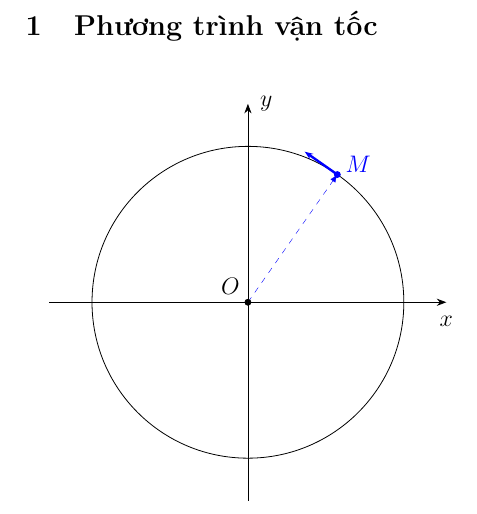
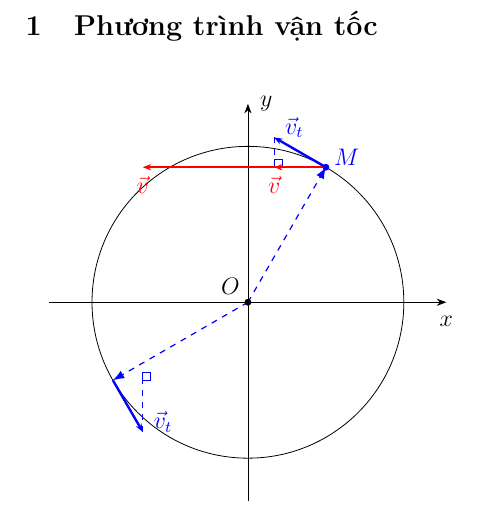
Before and after one commit to kufern/latex, a LaTeX document (lý/Lớp 11 - 03 - Vận tốc, gia tốc trong dao động điều hoà.tex): part of page 2 of 2, cut so that both start at the same text. Compiled offline with pdfLaTeX.

Commit message:
you really do learn smth new everyday with tikz

```diff
--- a/lý/Lớp 11 - 03 - Vận tốc, gia tốc trong dao động điều hoà.tex
+++ b/lý/Lớp 11 - 03 - Vận tốc, gia tốc trong dao động điều hoà.tex
@@ -14,21 +14,23 @@
 
 % tikz
 \usetikzlibrary{arrows.meta}
+\usetikzlibrary{calc}
 \tikzset{focus/.style={help lines, very thick, color=black}}
 \tikzset{bsetting/.style={help lines, thick, color=black}}
 \tikzset{gsetting/.style={help lines, thick, color=gray}}
 \tikzset{normdash/.style={help lines, dashed, color=black}}
-\tikzset{smarrow/.style={help lines, >=Latex[]}}
+\tikzset{darrow/.style={help lines, >=Latex[]}}
+\tikzset{smarrow/.style={help lines, >={Stealth[scale=0.5]}}}
 \tikzset{>=Stealth[]}
 
 % pgf layers
-\pgfdeclarelayer{center}
+\pgfdeclarelayer{points}
 \pgfdeclarelayer{topspecial}
 \pgfdeclarelayer{plot}
 \pgfdeclarelayer{setting}
 \pgfdeclarelayer{label}
 \pgfdeclarelayer{botspecial}
-\pgfsetlayers{botspecial,label,setting,main,plot,topspecial,center}
+\pgfsetlayers{botspecial,label,setting,main,plot,topspecial,points}
 
 % sections & subsections
 \renewcommand{\thesection}{\Roman{section}}
@@ -91,17 +93,34 @@
 		\begin{minipage}[t]{0.59\textwidth}
 			\centering
 			\begin{tikzpicture}
-				\begin{pgfonlayer}{center}
+				\begin{pgfonlayer}{points}
 					\filldraw (0,0) circle [radius=1.5pt] node [above left] {\(O\)};
+					% vt1
+					\filldraw [blue] (60:2.75) circle [radius=1.5pt] node [above=5pt, right] {\(M\)};
 				\end{pgfonlayer}
 
-				% point 1
+				% setting
 				\draw [->] (0,-3.5) -- (0,3.5) node [right=2pt] {\(y\)};
 				\draw [->] (-3.5,0) -- (3.5,0) node [below=3pt] {\(x\)};
 				\draw (0,0) circle [radius=2.75];
-				\draw [semithick, dashed, smarrow, color=blue][->] (0,0) -- (55:2.75);
-				\filldraw [blue] (55:2.75) circle [radius=1.5pt] node [above=5pt, right] {\(M\)};
-				\draw [smarrow, very thick, blue][-{Stealth[scale=0.5]}] (55:2.75) -- +(145:20pt);
+
+				% vt1
+				\draw [darrow, semithick, dashed, color=blue][->] (0,0) -- (60:2.75);
+				\coordinate (vt1) at ($(60:2.75)+(150:30pt)$);
+				\coordinate (vt1sqx) at ($(60:2.75)+(0,4pt)$);
+				\draw [smarrow, very thick, color=blue][->] (60:2.75) -- +(90+60:30pt) node [above=5pt, right=1pt] {\(\vec{v}_t\)};
+				\draw [dashed, color=blue] (vt1) -- (vt1 |- vt1sqx);
+				\draw [color=blue] (vt1 |- vt1sqx) rectangle +(4pt,-4pt);
+				\draw [smarrow, very thick, color=red][->] (60:2.75) -- (vt1 |- 60:2.75) node [below] {\(\vec{v}\)};
+
+				% vt2
+				\draw [darrow, semithick, dashed, color=blue][->] (0,0) -- (210:2.75);
+				\coordinate (vt2) at ($(210:2.75)+(-60:30pt)$);
+				\coordinate (vt2sqx) at ($(210:2.75)+(0,4pt)$);
+				\draw [smarrow, very thick, color=blue][->] (210:2.75) -- +(-60:30pt) node [above=5pt, right=1pt] {\(\vec{v}_t\)};
+				\draw [dashed, color=blue] (vt2) -- (vt2 |- vt2sqx);
+				\draw [color=blue] (vt2 |- vt2sqx) rectangle +(4pt,-4pt);
+				\draw [smarrow, very thick, color=red][->] (60:2.75) -- (vt2 |- 60:2.75) node [below] {\(\vec{v}\)};
 			\end{tikzpicture}
 		\end{minipage}
 		\begin{minipage}[t]{0.4\textwidth}
```
Also changed, not shown: lý/Lớp 11 - 01 - Dao động điều hoà.tex (+9 -6 lines), lý/Lớp 11 - 02 - Mô tả dao động điều hoà.tex (+7 -4 lines), lý/Lớp 11 - 01 - Dao động điều hoà.pdf, lý/Lớp 11 - 02 - Mô tả dao động điều hoà.pdf, lý/Lớp 11 - 03 - Vận tốc, gia tốc trong dao động điều hoà.pdf.
